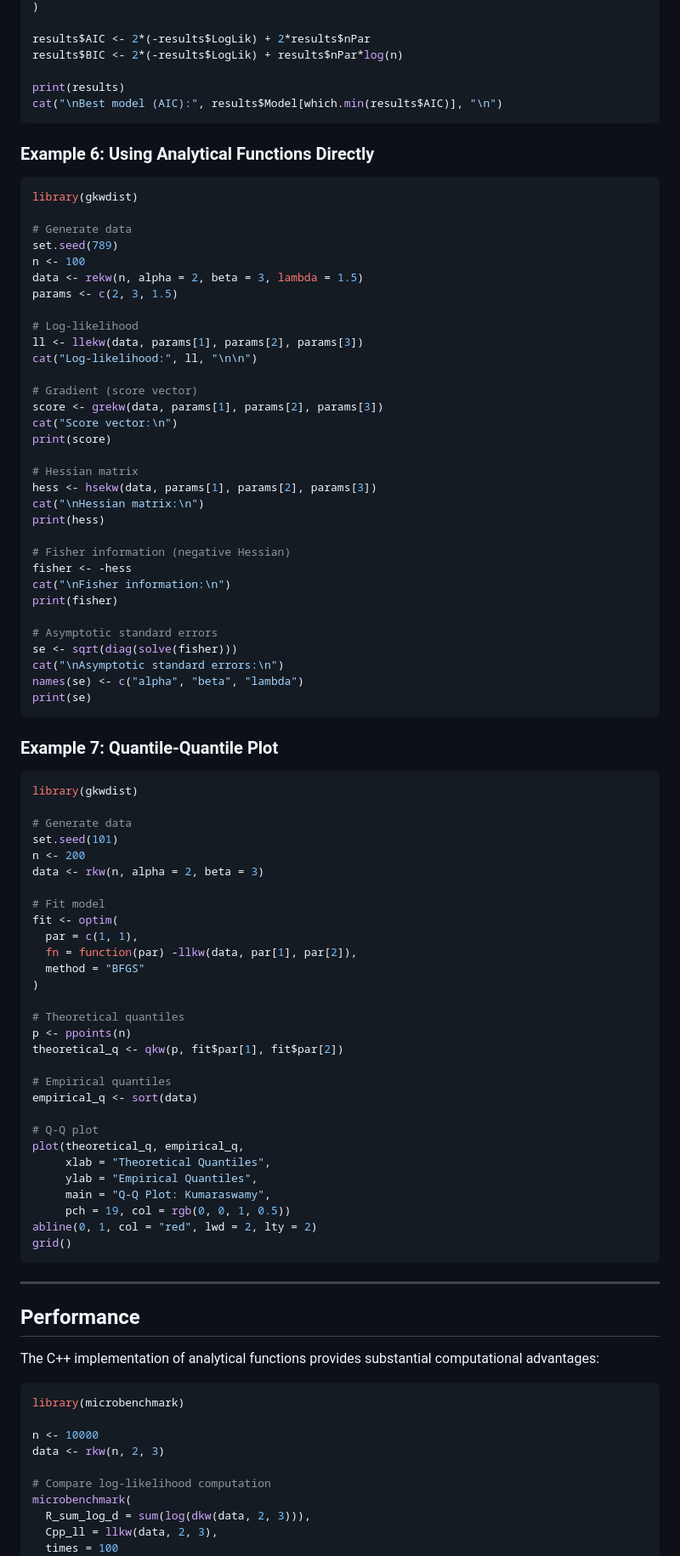
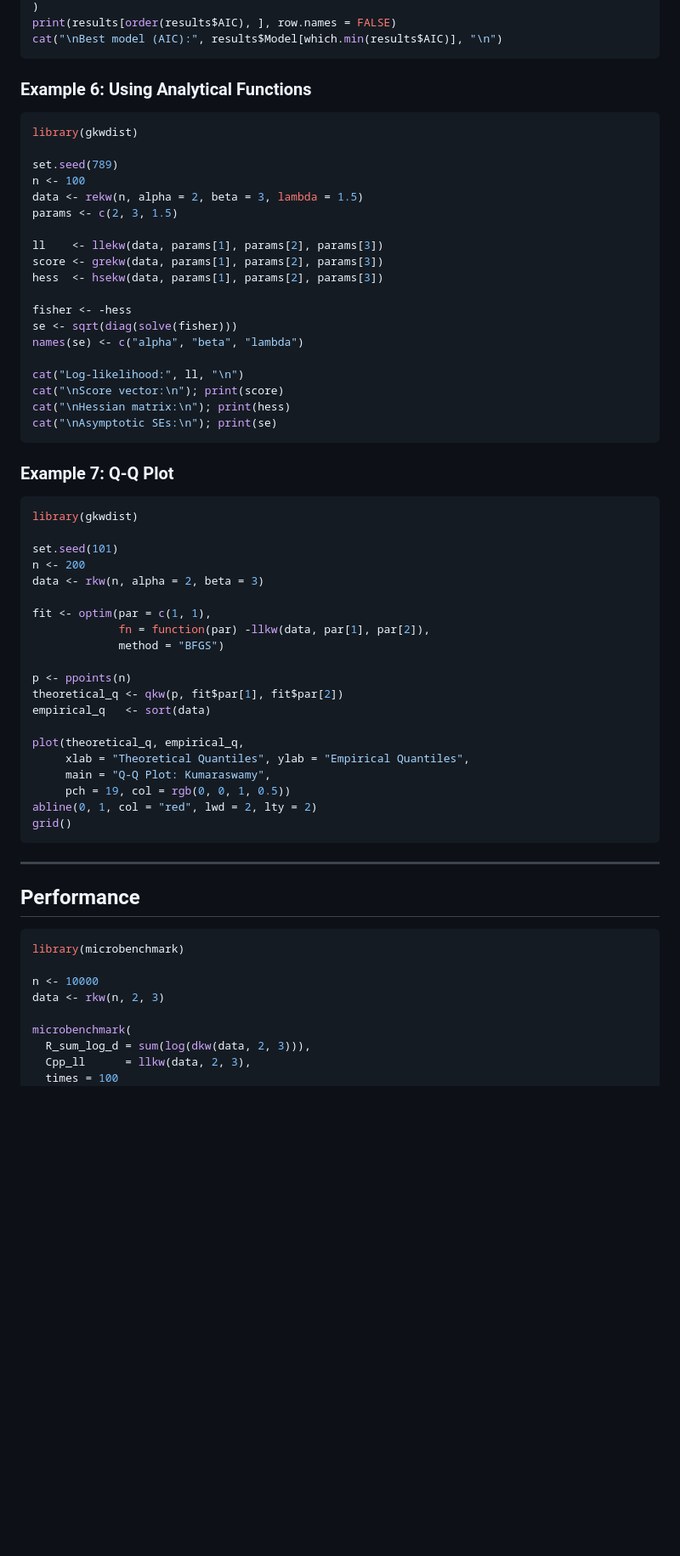
Before and after one commit to evandeilton/gkwdist, a Markdown page: README.md, the part around one of its changes. Shown at 85% size. GitHub-like rendering; blank space fills up the shorter version.

````diff
--- a/README.md
+++ b/README.md
@@ -410,77 +353,51 @@ results <- data.frame(
 )
-
-results$AIC <- 2*(-results$LogLik) + 2*results$nPar
-results$BIC <- 2*(-results$LogLik) + results$nPar*log(n)
-
-print(results)
+print(results[order(results$AIC), ], row.names = FALSE)
 cat("\nBest model (AIC):", results$Model[which.min(results$AIC)], "\n")
 ```
 
-### Example 6: Using Analytical Functions Directly
+### Example 6: Using Analytical Functions
 
 ```r
 library(gkwdist)
 
-# Generate data
 set.seed(789)
 n <- 100
 data <- rekw(n, alpha = 2, beta = 3, lambda = 1.5)
 params <- c(2, 3, 1.5)
 
-# Log-likelihood
-ll <- llekw(data, params[1], params[2], params[3])
-cat("Log-likelihood:", ll, "\n\n")
+ll    <- llekw(data, params[1], params[2], params[3])
+score <- grekw(data, params[1], params[2], params[3])
+hess  <- hsekw(data, params[1], params[2], params[3])
 
-# Gradient (score vector)
-score <- grekw(data, params[1], params[2], params[3])
-cat("Score vector:\n")
-print(score)
+fisher <- -hess
+se <- sqrt(diag(solve(fisher)))
+names(se) <- c("alpha", "beta", "lambda")
 
-# Hessian matrix
-hess <- hsekw(data, params[1], params[2], params[3])
-cat("\nHessian matrix:\n")
-print(hess)
-
-# Fisher information (negative Hessian)
-fisher <- -hess
-cat("\nFisher information:\n")
-print(fisher)
-
-# Asymptotic standard errors
-se <- sqrt(diag(solve(fisher)))
-cat("\nAsymptotic standard errors:\n")
-names(se) <- c("alpha", "beta", "lambda")
-print(se)
+cat("Log-likelihood:", ll, "\n")
+cat("\nScore vector:\n"); print(score)
+cat("\nHessian matrix:\n"); print(hess)
+cat("\nAsymptotic SEs:\n"); print(se)
 ```
 
-### Example 7: Quantile-Quantile Plot
+### Example 7: Q-Q Plot
 
 ```r
 library(gkwdist)
 
-# Generate data
 set.seed(101)
 n <- 200
 data <- rkw(n, alpha = 2, beta = 3)
 
-# Fit model
-fit <- optim(
-  par = c(1, 1),
-  fn = function(par) -llkw(data, par[1], par[2]),
-  method = "BFGS"
-)
+fit <- optim(par = c(1, 1),
+             fn = function(par) -llkw(data, par[1], par[2]),
+             method = "BFGS")
 
-# Theoretical quantiles
 p <- ppoints(n)
 theoretical_q <- qkw(p, fit$par[1], fit$par[2])
+empirical_q   <- sort(data)
 
-# Empirical quantiles
-empirical_q <- sort(data)
-
-# Q-Q plot
 plot(theoretical_q, empirical_q,
-     xlab = "Theoretical Quantiles",
-     ylab = "Empirical Quantiles",
+     xlab = "Theoretical Quantiles", ylab = "Empirical Quantiles",
      main = "Q-Q Plot: Kumaraswamy",
      pch = 19, col = rgb(0, 0, 1, 0.5))
 abline(0, 1, col = "red", lwd = 2, lty = 2)
@@ -491,17 +408,14 @@ grid()
 
 ## Performance
 
-The C++ implementation of analytical functions provides substantial computational advantages:
-
 ```r
 library(microbenchmark)
 
 n <- 10000
 data <- rkw(n, 2, 3)
 
-# Compare log-likelihood computation
 microbenchmark(
   R_sum_log_d = sum(log(dkw(data, 2, 3))),
-  Cpp_ll = llkw(data, 2, 3),
+  Cpp_ll      = llkw(data, 2, 3),
   times = 100
 )
````
Also changed, not shown: other parts of README.md (+96 -160 lines).
